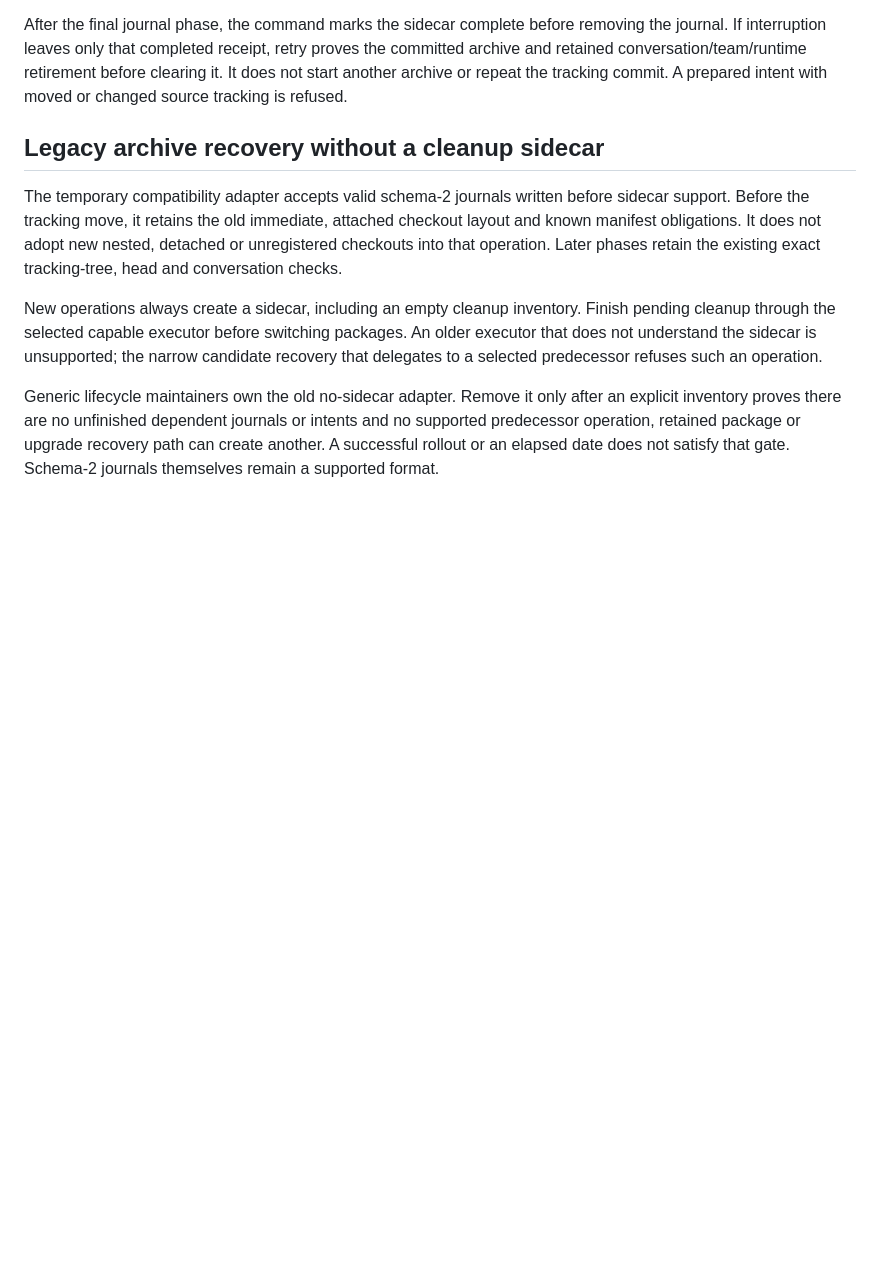
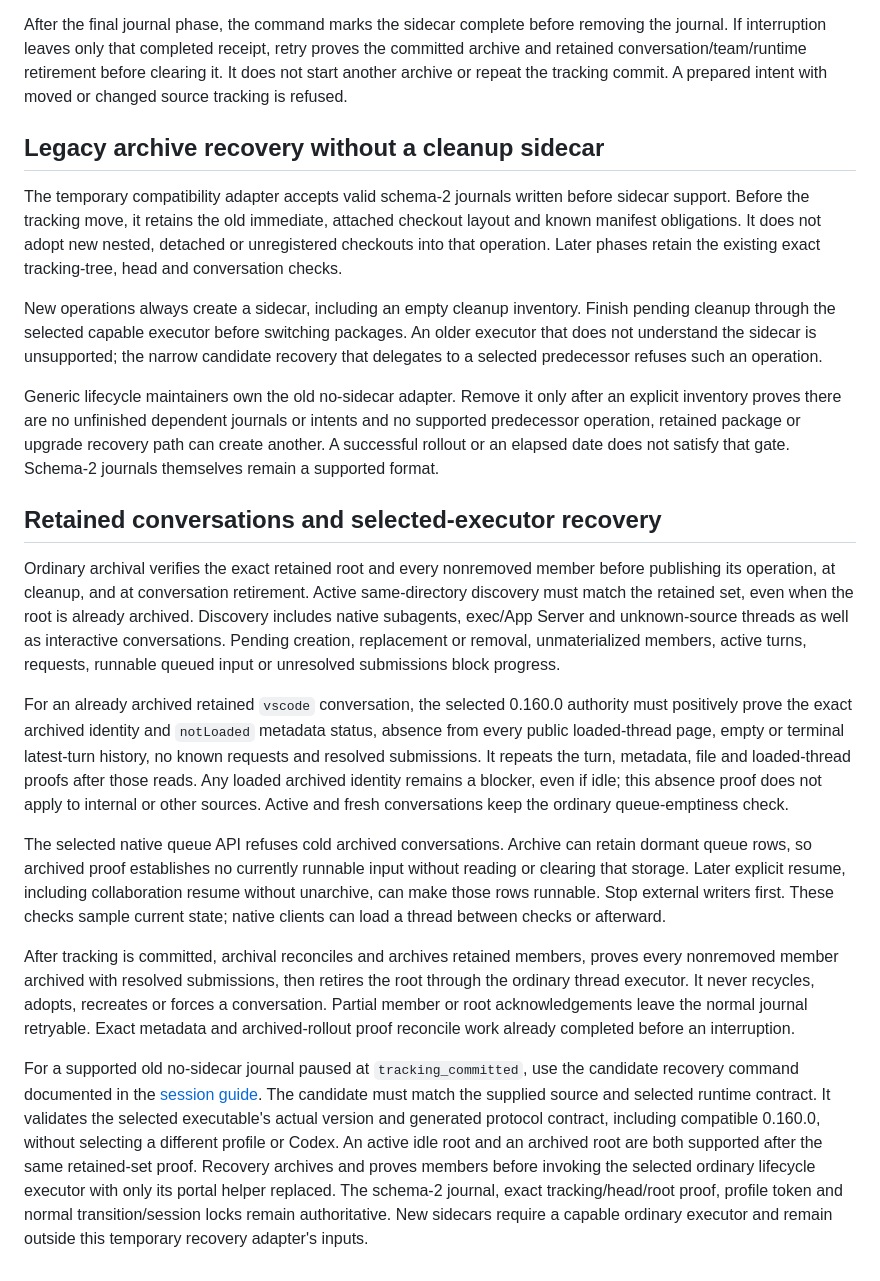
Before and after one commit to aither64/dev-workspace, a Markdown page: docs/session-archive-recovery.md, the part around one of its changes. GitHub-like rendering; blank space fills up the shorter version.

```diff
--- a/docs/session-archive-recovery.md
+++ b/docs/session-archive-recovery.md
@@ -68,3 +68,48 @@ an explicit inventory proves there are no unfinished dependent journals or
 intents and no supported predecessor operation, retained package or upgrade
 recovery path can create another. A successful rollout or an elapsed date does
 not satisfy that gate. Schema-2 journals themselves remain a supported format.
+
+## Retained conversations and selected-executor recovery
+
+Ordinary archival verifies the exact retained root and every nonremoved member
+before publishing its operation, at cleanup, and at conversation retirement.
+Active same-directory discovery must match the retained set, even when the root
+is already archived. Discovery includes native subagents, exec/App Server and
+unknown-source threads as well as interactive conversations. Pending creation,
+replacement or removal, unmaterialized members, active turns, requests, runnable
+queued input or unresolved submissions block progress.
+
+For an already archived retained `vscode` conversation, the selected 0.160.0
+authority must positively prove the exact archived identity and `notLoaded`
+metadata status, absence from every public loaded-thread page, empty or terminal
+latest-turn history, no known requests and resolved submissions. It repeats the
+turn, metadata, file and loaded-thread proofs after those reads. Any loaded
+archived identity remains a blocker, even if idle; this absence proof does not
+apply to internal or other sources. Active and fresh conversations keep the
+ordinary queue-emptiness check.
+
+The selected native queue API refuses cold archived conversations. Archive can
+retain dormant queue rows, so archived proof establishes no currently runnable
+input without reading or clearing that storage. Later explicit resume, including
+collaboration resume without unarchive, can make those rows runnable. Stop
+external writers first. These checks sample current state; native clients can
+load a thread between checks or afterward.
+
+After tracking is committed, archival reconciles and archives retained members,
+proves every nonremoved member archived with resolved submissions, then retires
+the root through the ordinary thread executor. It never recycles, adopts,
+recreates or forces a conversation. Partial member or root acknowledgements
+leave the normal journal retryable. Exact metadata and archived-rollout proof
+reconcile work already completed before an interruption.
+
+For a supported old no-sidecar journal paused at `tracking_committed`, use the
+candidate recovery command documented in the [session guide](dev-sessions.md).
+The candidate must match the supplied source and selected runtime contract.
+It validates the selected executable's actual version and generated protocol
+contract, including compatible 0.160.0, without selecting a different profile
+or Codex. An active idle root and an archived root are both supported after the
+same retained-set proof. Recovery archives and proves members before invoking
+the selected ordinary lifecycle executor with only its portal helper replaced.
+The schema-2 journal, exact tracking/head/root proof, profile token and normal
+transition/session locks remain authoritative. New sidecars require a capable
+ordinary executor and remain outside this temporary recovery adapter's inputs.
```
Also changed, not shown: other parts of docs/session-archive-recovery.md (+7 -7 lines), docs/dev-sessions.md (+21 -14 lines), docs/workspace-portal.md (+16 -7 lines).
